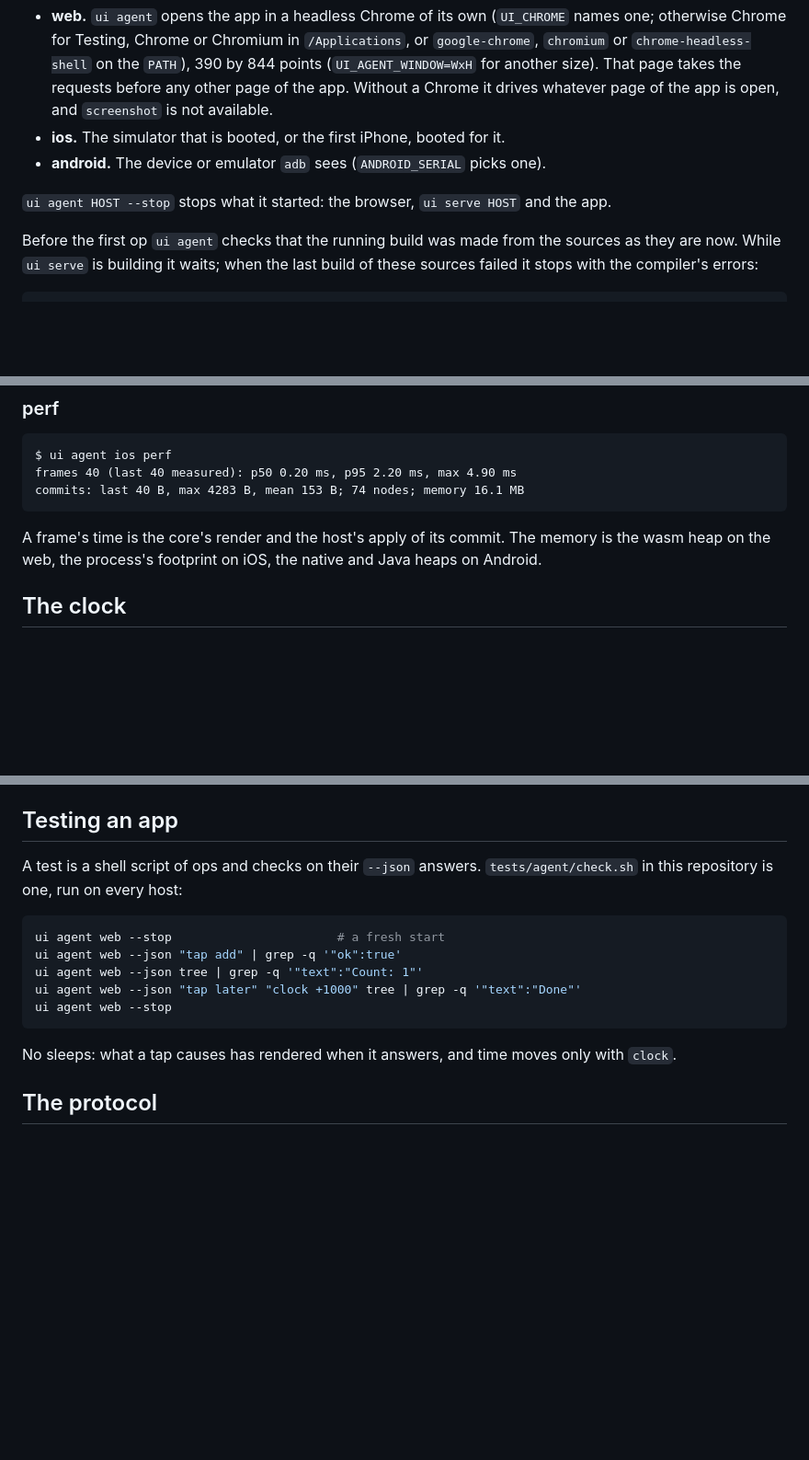
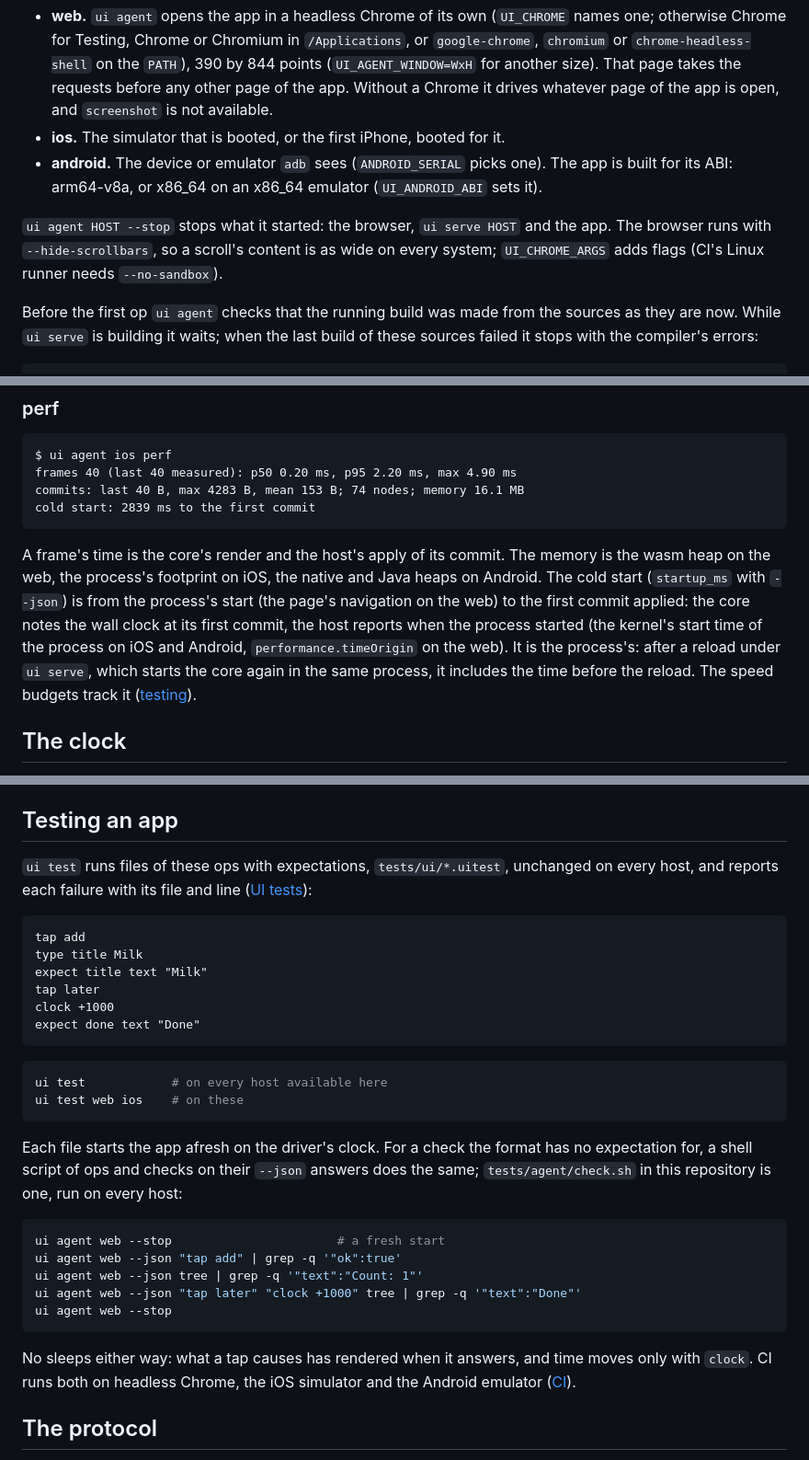
Before and after one commit to eskiu-lang/ui, a Markdown page: docs/agents.md, 3 parts joined by grey strips. Shown at 92% size. Drawn GitHub-style; blank space fills up the shorter version.

````diff
--- a/docs/agents.md
+++ b/docs/agents.md
@@ -24,9 +24,12 @@ running, with no browser or simulator window. Its output goes to
   for another size). That page takes the requests before any other page of the app. Without a
   Chrome it drives whatever page of the app is open, and `screenshot` is not available.
 - **ios.** The simulator that is booted, or the first iPhone, booted for it.
-- **android.** The device or emulator `adb` sees (`ANDROID_SERIAL` picks one).
+- **android.** The device or emulator `adb` sees (`ANDROID_SERIAL` picks one). The app is
+  built for its ABI: arm64-v8a, or x86_64 on an x86_64 emulator (`UI_ANDROID_ABI` sets it).
 
 `ui agent HOST --stop` stops what it started: the browser, `ui serve HOST` and the app.
+The browser runs with `--hide-scrollbars`, so a scroll's content is as wide on every system;
+`UI_CHROME_ARGS` adds flags (CI's Linux runner needs `--no-sandbox`).
 
 Before the first op `ui agent` checks that the running build was made from the sources as
 they are now. While `ui serve` is building it waits; when the last build of these sources
@@ -173,10 +176,17 @@ See [the clock](#the-clock).
 $ ui agent ios perf
 frames 40 (last 40 measured): p50 0.20 ms, p95 2.20 ms, max 4.90 ms
 commits: last 40 B, max 4283 B, mean 153 B; 74 nodes; memory 16.1 MB
+cold start: 2839 ms to the first commit
 ```
 
 A frame's time is the core's render and the host's apply of its commit. The memory is the
 wasm heap on the web, the process's footprint on iOS, the native and Java heaps on Android.
+The cold start (`startup_ms` with `--json`) is from the process's start (the page's
+navigation on the web) to the first commit applied: the core notes the wall clock at its
+first commit, the host reports when the process started (the kernel's start time of the
+process on iOS and Android, `performance.timeOrigin` on the web). It is the process's: after
+a reload under `ui serve`, which starts the core again in the same process, it includes the
+time before the reload. The speed budgets track it ([testing](testing.md#speed-budgets)).
 
 ## The clock
 
@@ -203,8 +213,26 @@ next op takes it.
 
 ## Testing an app
 
-A test is a shell script of ops and checks on their `--json` answers. `tests/agent/check.sh`
-in this repository is one, run on every host:
+`ui test` runs files of these ops with expectations, `tests/ui/*.uitest`, unchanged on every
+host, and reports each failure with its file and line ([UI tests](testing.md#ui-tests)):
+
+```
+tap add
+type title Milk
+expect title text "Milk"
+tap later
+clock +1000
+expect done text "Done"
+```
+
+```bash
+ui test            # on every host available here
+ui test web ios    # on these
+```
+
+Each file starts the app afresh on the driver's clock. For a check the format has no
+expectation for, a shell script of ops and checks on their `--json` answers does the same;
+`tests/agent/check.sh` in this repository is one, run on every host:
 
 ```bash
 ui agent web --stop                       # a fresh start
@@ -214,8 +242,9 @@ ui agent web --json "tap later" "clock +1000" tree | grep -q '"text":"Done"'
 ui agent web --stop
 ```
 
-No sleeps: what a tap causes has rendered when it answers, and time moves only with
-`clock`.
+No sleeps either way: what a tap causes has rendered when it answers, and time moves only
+with `clock`. CI runs both on headless Chrome, the iOS simulator and the Android emulator
+([CI](testing.md#ci)).
 
 ## The protocol
 
````
Also changed, not shown: other parts of docs/agents.md (+1 -1 lines), README.md (+3 -2 lines), docs/hosts.md (+3 -2 lines).
